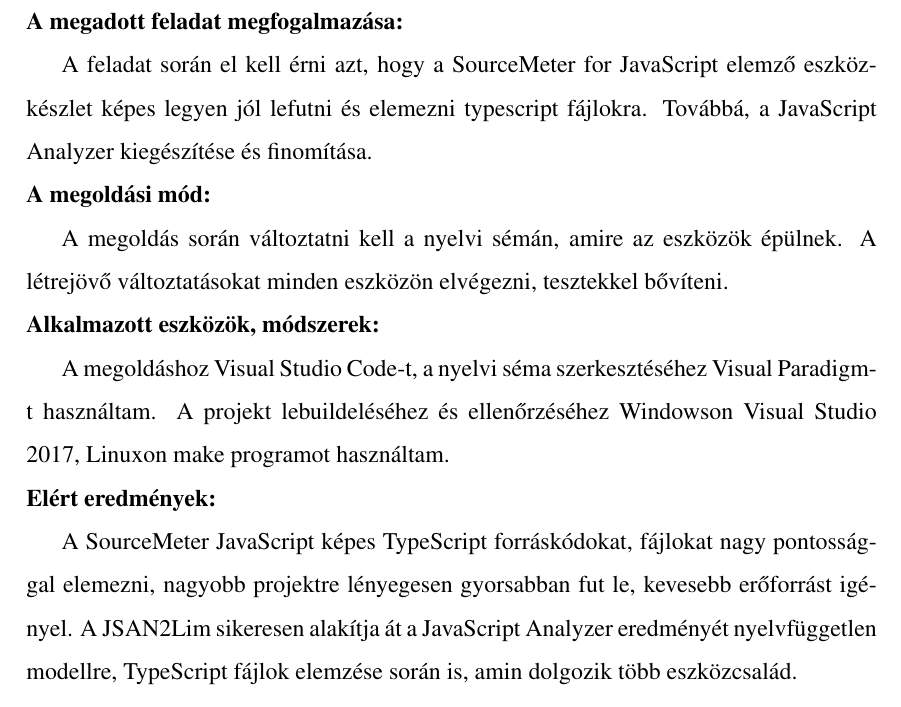
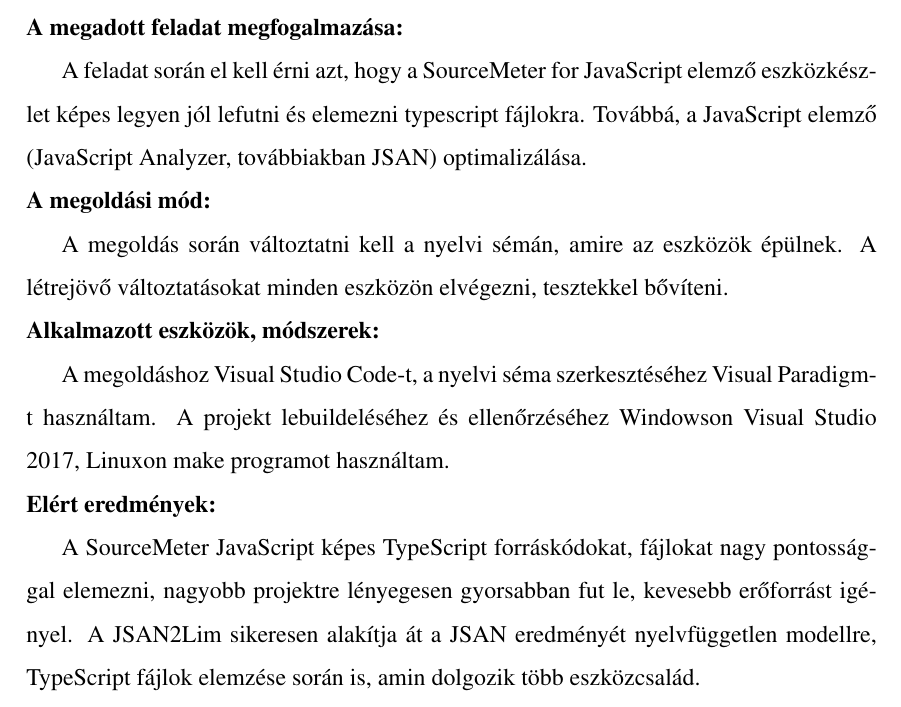
Before and after one commit to PAlex000/Bachelors-thesis, a LaTeX document (main.tex, which reads tex/0_TartalmiOsszefoglalo.tex): part of page 3 of 38, cut so that both start at the same text. Compiled offline with pdfLaTeX.

Commit message:
JavaScript Analyzer helyett JavaScript elemző

```diff
--- a/tex/0_TartalmiOsszefoglalo.tex
+++ b/tex/0_TartalmiOsszefoglalo.tex
@@ -8,7 +8,7 @@
 \noindent\textbf{A megadott feladat megfogalmazása:}
 
 A feladat során el kell érni azt, hogy a SourceMeter for JavaScript elemző eszközkészlet képes legyen jól lefutni és elemezni typescript fájlokra.
-Továbbá, a JavaScript Analyzer kiegészítése és finomítása.
+Továbbá, a JavaScript elemző (JavaScript Analyzer, továbbiakban JSAN) optimalizálása.
 
 \noindent\textbf{A megoldási mód:}
 
@@ -22,7 +22,7 @@
 \noindent\textbf{Elért eredmények:}
 
 A SourceMeter JavaScript képes TypeScript forráskódokat, fájlokat nagy pontossággal elemezni, nagyobb projektre lényegesen gyorsabban fut le, kevesebb erőforrást igényel.
-A JSAN2Lim sikeresen alakítja át a JavaScript Analyzer eredményét nyelvfüggetlen modellre, TypeScript fájlok elemzése során is, amin dolgozik több eszközcsalád.
+A JSAN2Lim sikeresen alakítja át a JSAN eredményét nyelvfüggetlen modellre, TypeScript fájlok elemzése során is, amin dolgozik több eszközcsalád.
 
 \noindent\textbf{Kulcsszavak:}
 
```
